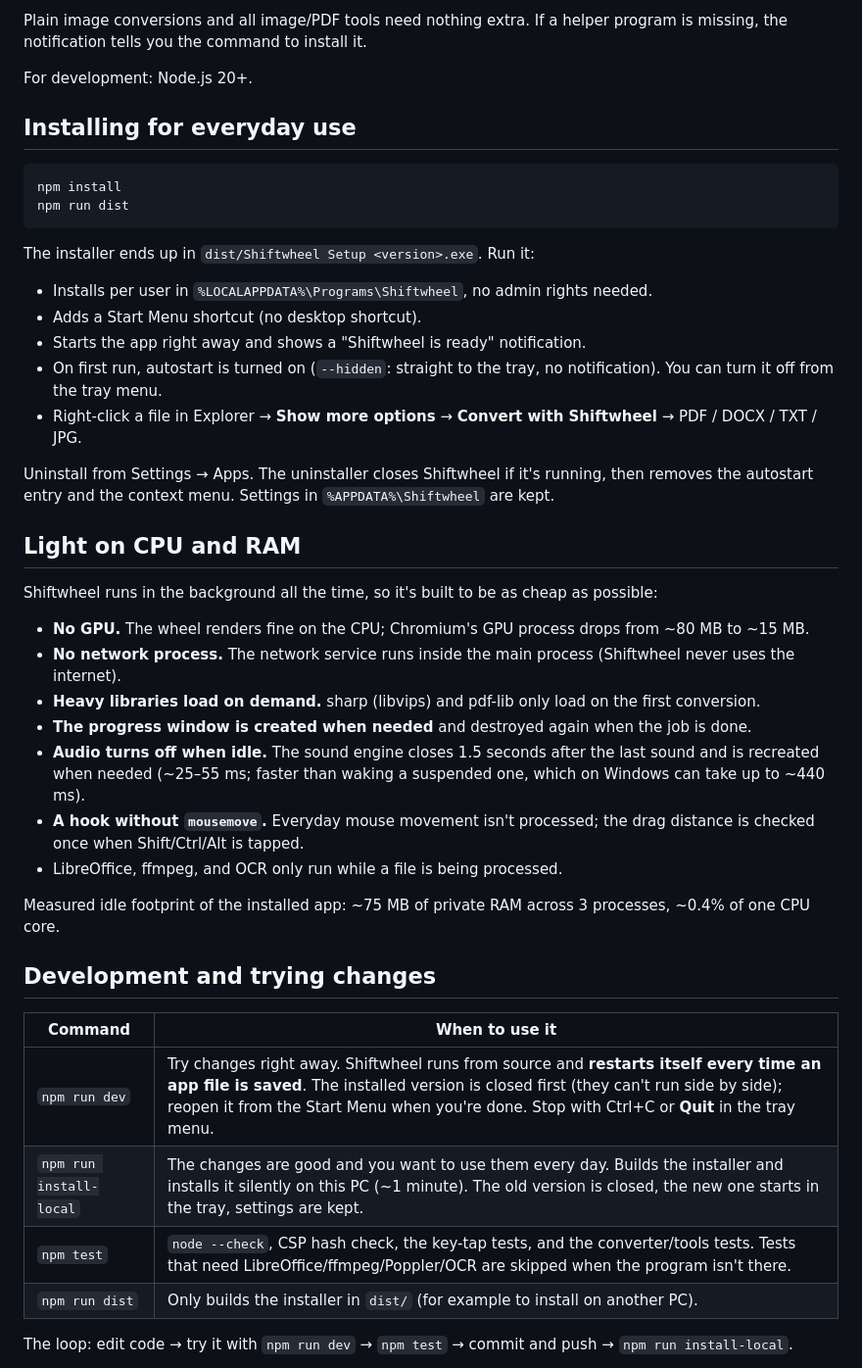
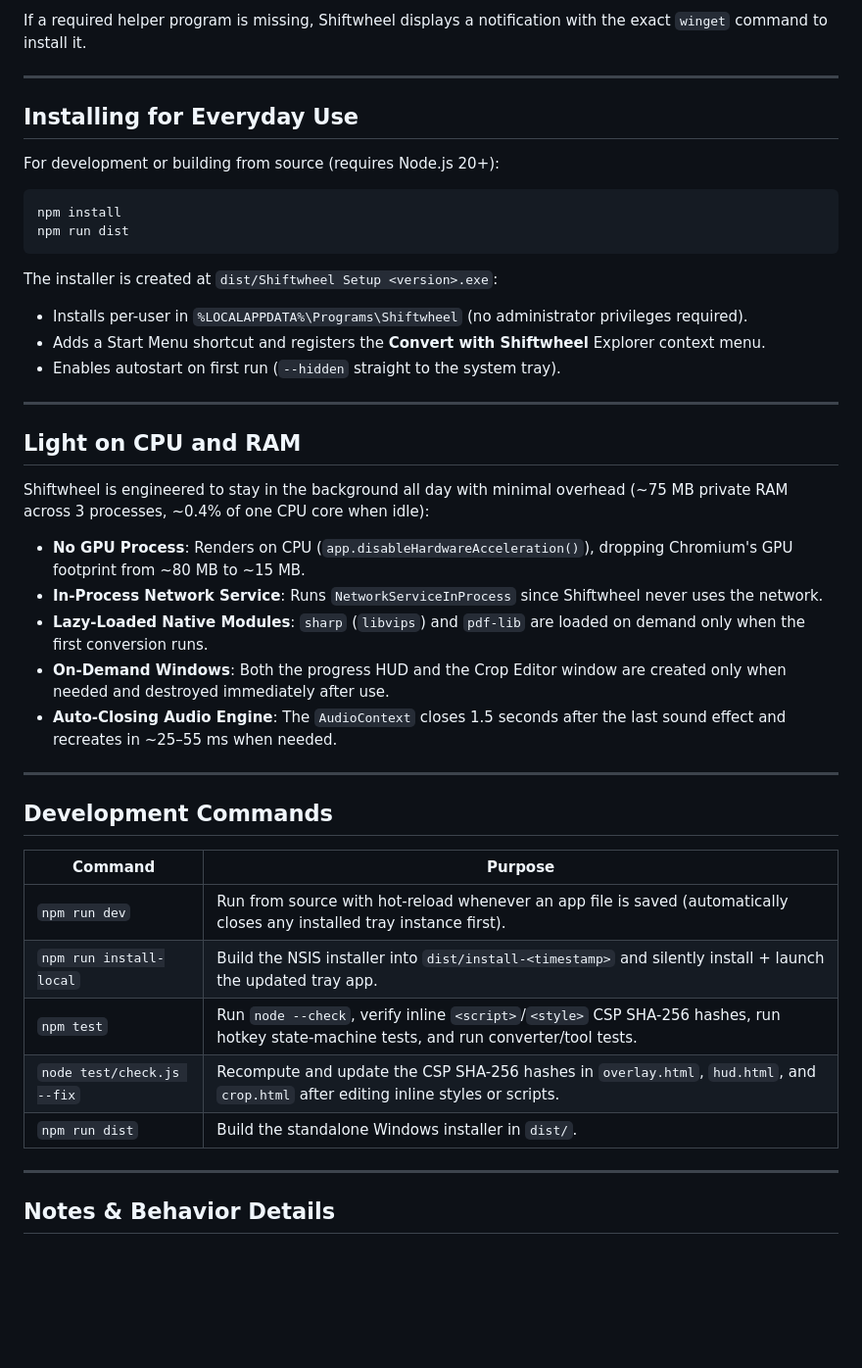
Before and after one commit to Hesyitena/shiftwheel, a Markdown page: README.md, the part around one of its changes. Shown at 98% size. Drawn GitHub-style; blank space fills up the shorter version.

Commit message:
docs: expand README with comprehensive feature documentation

````diff
--- a/README.md
+++ b/README.md
@@ -29,47 +151,46 @@ Everything runs locally on your PC; no file is ever uploaded. These helper progr
 
-Plain image conversions and all image/PDF tools need nothing extra. If a helper program is missing, the notification tells you the command to install it.
+If a required helper program is missing, Shiftwheel displays a notification with the exact `winget` command to install it.
 
-For development: Node.js 20+.
+---
 
-## Installing for everyday use
+## Installing for Everyday Use
+
+For development or building from source (requires Node.js 20+):
 
 ```bash
 npm install
 npm run dist
 ```
 
-The installer ends up in `dist/Shiftwheel Setup <version>.exe`. Run it:
+The installer is created at `dist/Shiftwheel Setup <version>.exe`:
+- Installs per-user in `%LOCALAPPDATA%\Programs\Shiftwheel` (no administrator privileges required).
+- Adds a Start Menu shortcut and registers the **Convert with Shiftwheel** Explorer context menu.
+- Enables autostart on first run (`--hidden` straight to the system tray).
 
-- Installs per user in `%LOCALAPPDATA%\Programs\Shiftwheel`, no admin rights needed.
-- Adds a Start Menu shortcut (no desktop shortcut).
-- Starts the app right away and shows a "Shiftwheel is ready" notification.
-- On first run, autostart is turned on (`--hidden`: straight to the tray, no notification). You can turn it off from the tray menu.
-- Right-click a file in Explorer → **Show more options** → **Convert with Shiftwheel** → PDF / DOCX / TXT / JPG.
-
-Uninstall from Settings → Apps. The uninstaller closes Shiftwheel if it's running, then removes the autostart entry and the context menu. Settings in `%APPDATA%\Shiftwheel` are kept.
+---
 
 ## Light on CPU and RAM
 
-Shiftwheel runs in the background all the time, so it's built to be as cheap as possible:
+Shiftwheel is engineered to stay in the background all day with minimal overhead (~75 MB private RAM across 3 processes, ~0.4% of one CPU core when idle):
+- **No GPU Process**: Renders on CPU (`app.disableHardwareAcceleration()`), dropping Chromium's GPU footprint from ~80 MB to ~15 MB.
+- **In-Process Network Service**: Runs `NetworkServiceInProcess` since Shiftwheel never uses the network.
+- **Lazy-Loaded Native Modules**: `sharp` (`libvips`) and `pdf-lib` are loaded on demand only when the first conversion runs.
+- **On-Demand Windows**: Both the progress HUD and the Crop Editor window are created only when needed and destroyed immediately after use.
+- **Auto-Closing Audio Engine**: The `AudioContext` closes 1.5 seconds after the last sound effect and recreates in ~25–55 ms when needed.
 
-- **No GPU.** The wheel renders fine on the CPU; Chromium's GPU process drops from ~80 MB to ~15 MB.
-- **No network process.** The network service runs inside the main process (Shiftwheel never uses the internet).
-- **Heavy libraries load on demand.** sharp (libvips) and pdf-lib only load on the first conversion.
-- **The progress window is created when needed** and destroyed again when the job is done.
-- **Audio turns off when idle.** The sound engine closes 1.5 seconds after the last sound and is recreated when needed (~25–55 ms; faster than waking a suspended one, which on Windows can take up to ~440 ms).
-- **A hook without `mousemove`.** Everyday mouse movement isn't processed; the drag distance is checked once when Shift/Ctrl/Alt is tapped.
-- LibreOffice, ffmpeg, and OCR only run while a file is being processed.
+---
 
-Measured idle footprint of the installed app: ~75 MB of private RAM across 3 processes, ~0.4% of one CPU core.
+## Development Commands
 
-## Development and trying changes
+| Command | Purpose |
+|---|---|
+| `npm run dev` | Run from source with hot-reload whenever an app file is saved (automatically closes any installed tray instance first). |
+| `npm run install-local` | Build the NSIS installer into `dist/install-<timestamp>` and silently install + launch the updated tray app. |
+| `npm test` | Run `node --check`, verify inline `<script>`/`<style>` CSP SHA-256 hashes, run hotkey state-machine tests, and run converter/tool tests. |
+| `node test/check.js --fix` | Recompute and update the CSP SHA-256 hashes in `overlay.html`, `hud.html`, and `crop.html` after editing inline styles or scripts. |
+| `npm run dist` | Build the standalone Windows installer in `dist/`. |
 
-| Command | When to use it |
-|---|---|
-| `npm run dev` | Try changes right away. Shiftwheel runs from source and **restarts itself every time an app file is saved**. The installed version is closed first (they can't run side by side); reopen it from the Start Menu when you're done. Stop with Ctrl+C or **Quit** in the tray menu. |
-| `npm run install-local` | The changes are good and you want to use them every day. Builds the installer and installs it silently on this PC (~1 minute). The old version is closed, the new one starts in the tray, settings are kept. |
-| `npm test` | `node --check`, CSP hash check, the key-tap tests, and the converter/tools tests. Tests that need LibreOffice/ffmpeg/Poppler/OCR are skipped when the program isn't there. |
-| `npm run dist` | Only builds the installer in `dist/` (for example to install on another PC). |
+---
 
-The loop: edit code → try it with `npm run dev` → `npm test` → commit and push → `npm run install-local`.
+## Notes & Behavior Details
 
````
Also changed, not shown: other parts of README.md (+142 -84 lines).
